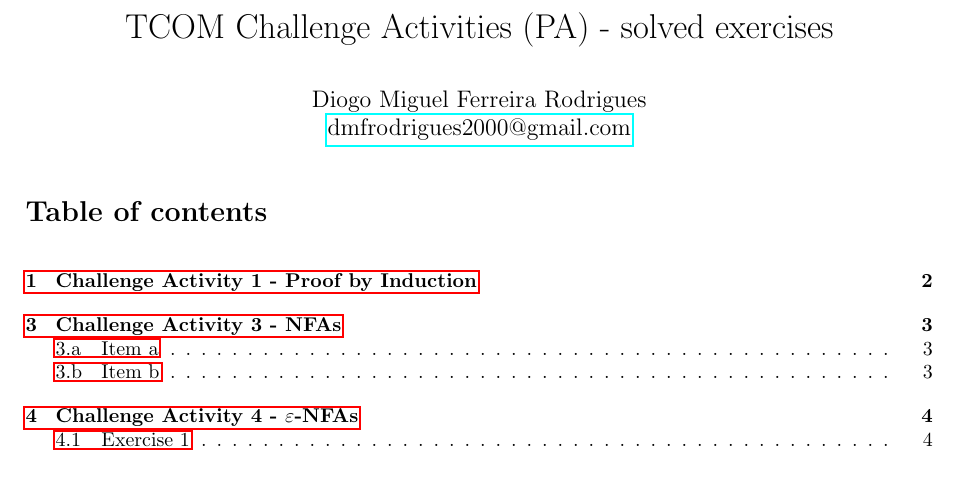
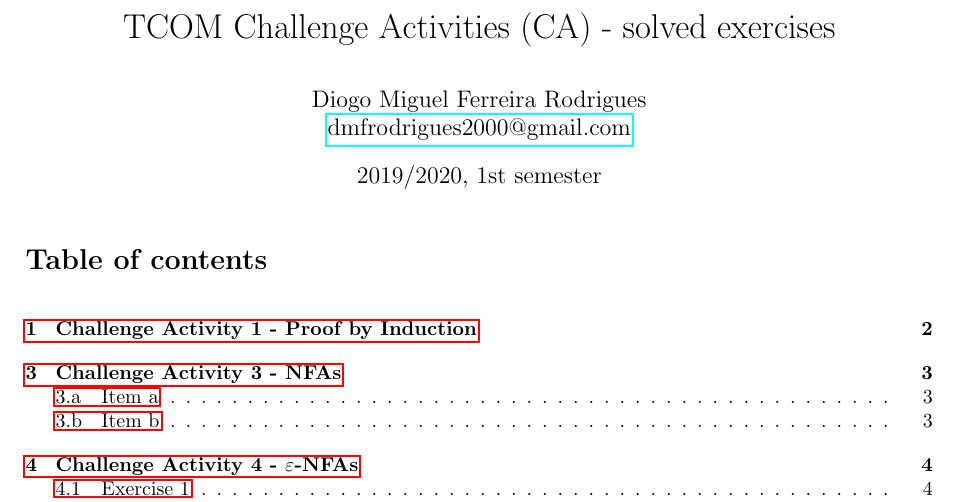
Before and after one commit to dmfrodrigues/feup-tcom-ex, a LaTeX document (CA/TCOM_resol_CA.tex): part of page 1 of 9, cut so that both start at the same text, the shorter picture padded with empty space. Compiled offline with pdfLaTeX.

Commit message:
Minor improvements

```diff
--- a/CA/TCOM_resol_CA.tex
+++ b/CA/TCOM_resol_CA.tex
@@ -2,15 +2,15 @@
 % Hyperreferences
 \usepackage{hyperref}
 % TCOM style
-\usepackage[title={TCOM Challenge Activities (PA) - solved exercises},
-            author={Diogo Rodrigues},
+\usepackage[title={TCOM Challenge Activities (CA) - solved exercises},
+			author={Diogo Rodrigues},
             email={dmfrodrigues2000@gmail.com}]{tcomstyle}
 %
 \usepackage{import}
 % Metadata
-\title{TCOM Challenge Activities (PA) - solved exercises}
+\title{TCOM Challenge Activities (CA) - solved exercises}
 \author{Diogo Miguel Ferreira Rodrigues \\ \href{mailto:dmfrodrigues2000@gmail.com}{dmfrodrigues2000@gmail.com}}
-\date{}
+\date{2019/2020, 1st semester}
 % Document
 \begin{document}
 \begingroup
```
Also changed, not shown: PA/TCOM_resol_PA.tex (+1 -1 lines), TP/TCOM_resol_TP.tex (+1 -1 lines), exam/TCOM_resol_exam.tex (+1 -1 lines), README.md, 1 other file.
